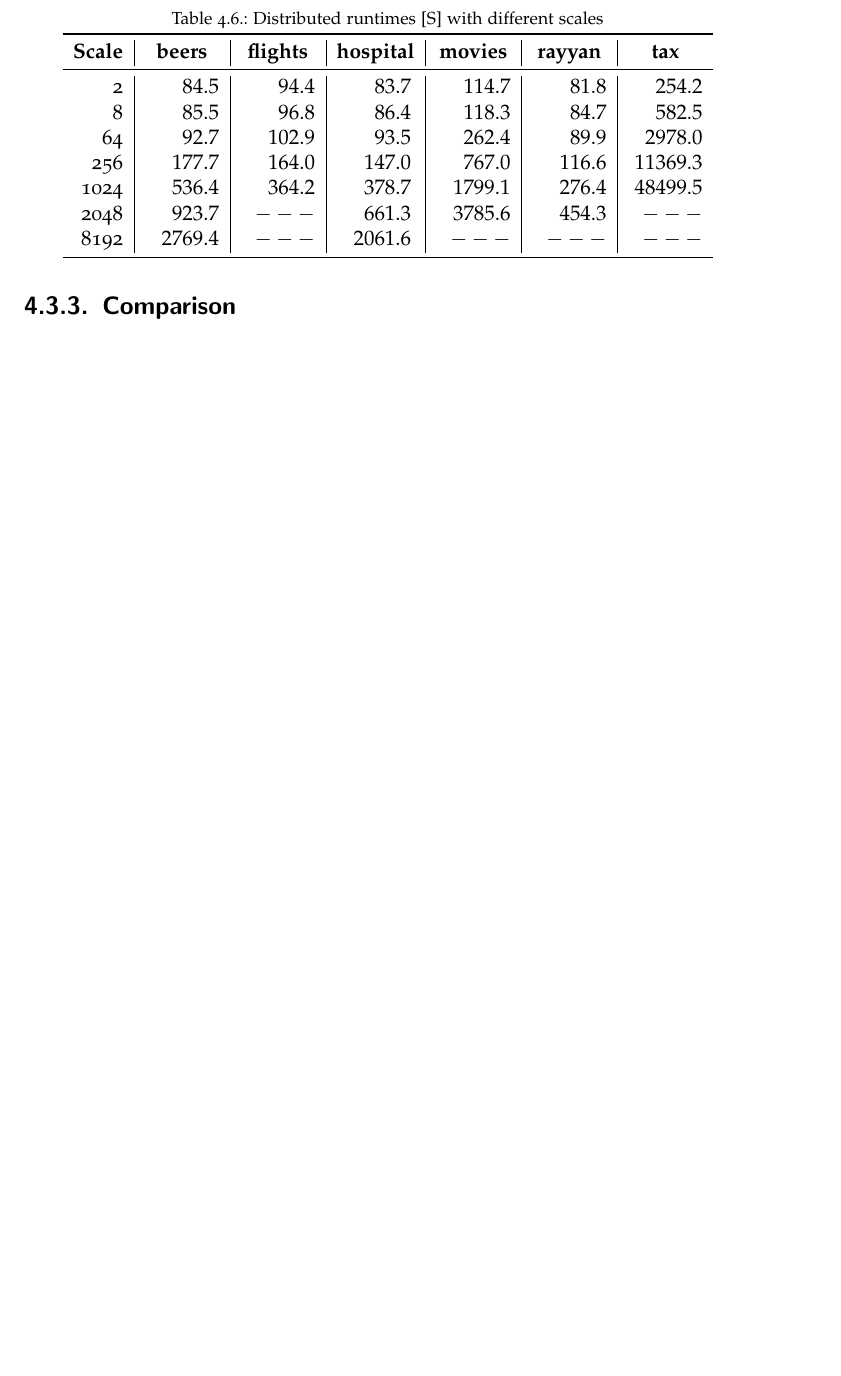
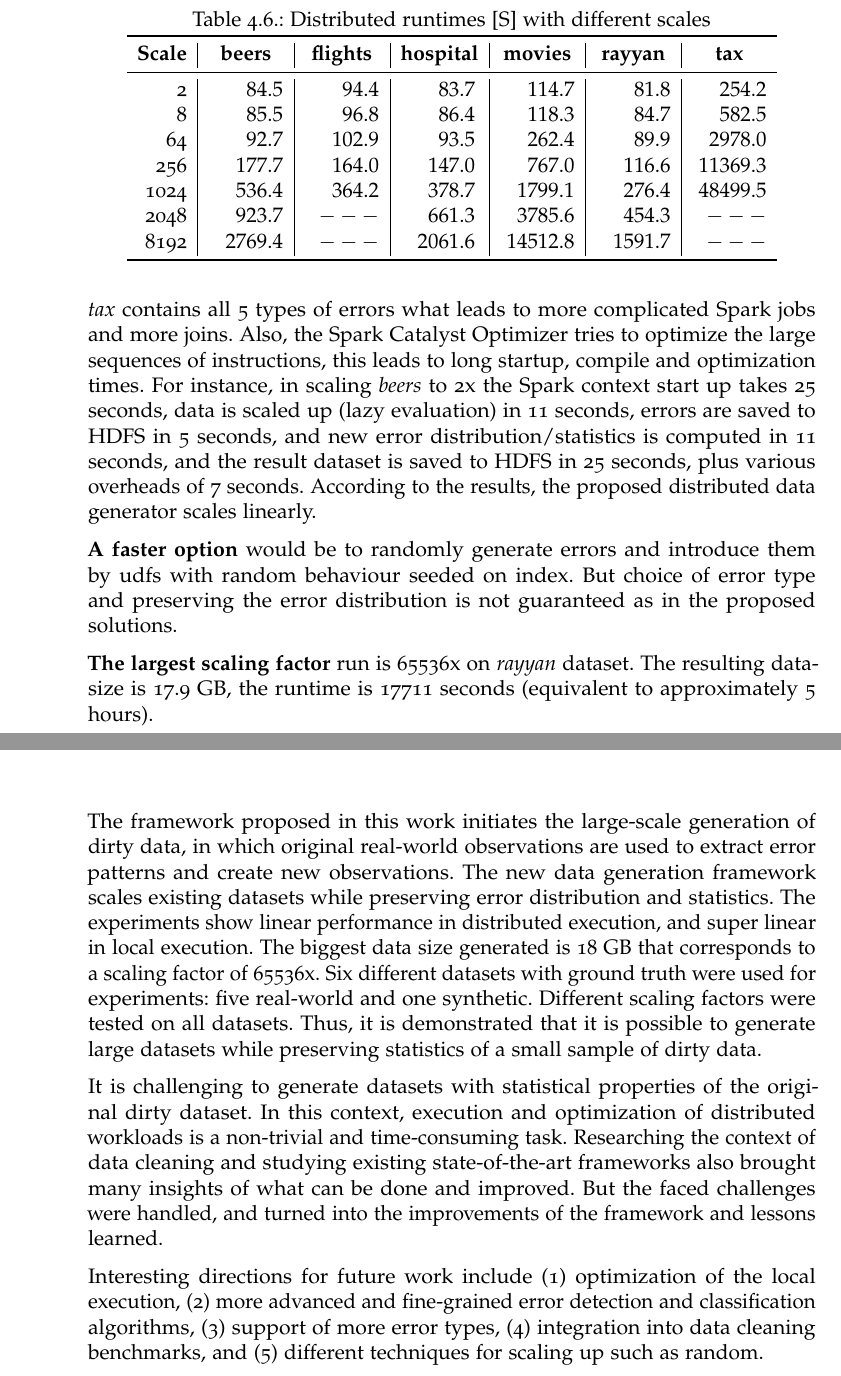
Before and after one commit to OlgaOvcharenko/BT_Doc, a LaTeX thesis (main.tex, which reads content/chapter4/4.2_distributed.tex, content/chapter4/4_runtime_exp.tex, content/conclusion.tex): part of page 33 of 47 before the commit and two parts of pages 36 and 38 of 51 after it, the two joined at a grey line, cut so that both start at the same text, the shorter picture padded with empty space. Compiled offline with pdfLaTeX; a LaTeX package or settings file that is missing is left out.

Commit message:
Add changes

```diff
--- a/content/chapter4/4.2_distributed.tex
+++ b/content/chapter4/4.2_distributed.tex
@@ -4,5 +10,13 @@
+The \textit{tax} contains all 5 types of errors what leads to more complicated Spark jobs and more joins.
+Also, the Spark Catalyst Optimizer tries to optimize the large sequences of instructions, this leads to long startup, compile and optimization times.
+For instance, in scaling \textit{beers} to 2x the Spark context start up takes 25 seconds, data is scaled up (lazy evaluation) in 11 seconds, errors are saved to HDFS in 5 seconds, and new error distribution/statistics is computed in 11 seconds, and the result dataset is saved to HDFS in 25 seconds, plus various overheads of 7 seconds.
+According to the results, the proposed distributed data generator scales linearly.
 
-TOT mention 65K rayyan run
+\textbf{A faster option} would be to randomly generate errors and introduce them by udfs with random behaviour seeded on index.
+But choice of error type and preserving the error distribution is not guaranteed as in the proposed solutions.
+
+\textbf{The largest scaling factor} run is 65536x on \textit{rayyan} dataset.
+The resulting datasize is 17.9 GB, the runtime is 17711 seconds (equivalent to approximately 5 hours).
 
 \begin{table}[!t]
 \caption{\label{tab:distributed_runtimes}Distributed runtimes [S] with different scales}
@@ -10,13 +24,13 @@ TOT mention 65K rayyan run
 \begin{tabular}{r|K|K|K|K|K|K}
 \toprule
 \textbf{Scale} & \colCenter{beers} & \colCenter{flights} & \colCenter{hospital} & \colCenter{movies} & \colCenter{rayyan} & \colCenterNoRight{tax} \\ \midrule
-   2 &   84.5 &  94.4 &   83.7 &  114.7 &  81.8 &   254.2 \\
-   8 &   85.5 &  96.8 &   86.4 &  118.3 &  84.7 &   582.5 \\
-  64 &   92.7 & 102.9 &   93.5 &  262.4 &  89.9 &  2978.0 \\
- 256 &  177.7 & 164.0 &  147.0 &  767.0 & 116.6 & 11369.3 \\
-1024 &  536.4 & 364.2 &  378.7 & 1799.1 & 276.4 & 48499.5 \\
-2048 &  923.7 &   --- &  661.3 & 3785.6 & 454.3 &     --- \\
-8192 & 2769.4 &   --- & 2061.6 &    --- &   --- &     --- \\
+   2 &   84.5 &  94.4 &   83.7 &  114.7     &  81.8     &   254.2 \\
+   8 &   85.5 &  96.8 &   86.4 &  118.3     &  84.7     &   582.5 \\
+  64 &   92.7 & 102.9 &   93.5 &  262.4     &  89.9     &  2978.0 \\
+ 256 &  177.7 & 164.0 &  147.0 &  767.0     & 116.6     & 11369.3 \\
+1024 &  536.4 & 364.2 &  378.7 & 1799.1     & 276.4     & 48499.5 \\
+2048 &  923.7 &   --- &  661.3 & 3785.6     & 454.3     &  --- \\
+8192 & 2769.4 &   --- & 2061.6 & 14512.8    & 1591.7   & --- \\
 \bottomrule
 \end{tabular}
 \end{table}
--- a/content/chapter4/4_runtime_exp.tex
+++ b/content/chapter4/4_runtime_exp.tex
@@ -9,6 +10,5 @@ It is separated into a local Section~\ref{sec:runtime_local} and a distributed S
 
 
 \input{content/chapter4/4.2_distributed}
-
-\subsection{Comparison}
-\label{sec:runtime_comparison}
+% \subsection{Comparison}
+% \label{sec:runtime_comparison}
--- a/content/conclusion.tex
+++ b/content/conclusion.tex
@@ -1,2 +1,36 @@
 \chapter{Conclusion and Future Work}
-% TODO What follows, Limitations, Future Work - 3 paragraphs
+% What follows
+The framework proposed in this work initiates the large-scale generation of dirty data, in which original real-world observations are used to extract error patterns and create new observations.
+The new data generation framework scales existing datasets while preserving error distribution and statistics.
+The experiments show linear performance in distributed execution, and super linear in local execution.
+The biggest data size generated is 18 GB that corresponds to a scaling factor of 65536x.
+Six different datasets with ground truth were used for experiments: five real-world and one synthetic.
+Different scaling factors were tested on all datasets.
+Thus, it is demonstrated that it is possible to generate large datasets while preserving statistics of a small sample of dirty data.
+
+% Lessons Learned
+It is challenging to generate datasets with statistical properties of the original dirty dataset.
+In this context, execution and optimization of distributed workloads is a non-trivial and time-consuming task.
+Researching the context of data cleaning and studying existing state-of-the-art frameworks also brought many insights of what can be done and improved.
+But the faced challenges were handled, and turned into the improvements of the framework and lessons learned.
+
+% Limitations and Future Work - 3 paragraphs
+Interesting directions for future work include
+(1) optimization of the local execution,
+(2) more advanced and fine-grained error detection and classification algorithms,
+(3) support of more error types,
+(4) integration into data cleaning benchmarks, and
+(5) different techniques for scaling up such as random.
+
+
+% % Say what your solution achieves (200 words)
+% Hence, this work focuses on data generation, observations of the original clean and dirty data are used to scale up to arbitrary data sizes.
+% The biggest scaling factor achieved is 65536x, and the largest data size achieved was 18 GB.
+% These results were gained under the constraints of preserving data statistics and error distribution, and, therefore, new algorithms were applied.
+% The generator can run either locally, or distributed via Apache Spark.
+% As expected, the local execution is faster for small scaling factors up to 42x,
+% while, on the other hand, when scaling to larger sizes the distributed execution performs better.
+% % Say what follows from your solution (25 words)
+% Starting out, it was challenging to introduce errors preserving characteristics of the original dataset.
+% % since such errors as e.g. outliers change the mean drastically.
+% The proposed framework solves the large-scale data generation problem, and provides a solution for cleaning for ML benchmarks by scaling data and its distribution.
--- a/template/typographic_settings.tex
+++ b/template/typographic_settings.tex
@@ -136,7 +136,7 @@
 \renewcommand{\headfont}{\normalfont\sffamily\color{DispositionColor}}
 \renewcommand{\pnumfont}{\normalfont\sffamily\color{DispositionColor}}
 \addtokomafont{disposition}{\color{DispositionColor}}
-\addtokomafont{caption}{\color{DispositionColor}\footnotesize}
+% \addtokomafont{caption}{\color{DispositionColor}\footnotesize}
 \addtokomafont{captionlabel}{\color{DispositionColor}}
 
 %doc%
```
Also changed, not shown: content/background/1_data_cleaning_problems.tex (+1 -1 lines), content/background/2_data_cleaning_tools.tex (+1 -1 lines), content/background/4_limitations.tex (+1 -1 lines), content/chapter3/2_generator.tex (+2 -2 lines), content/chapter3/index.tex (+3 -3 lines), content/chapter4/2_data_charact.tex (+3 -2 lines), content/chapter4/4.1_local.tex (+2 -2 lines), content/introduction.tex (+2 -0 lines), content/chapter4/4.2_distributed.tex (6 more changed lines), content/chapter4/4_runtime_exp.tex (1 more changed lines).
